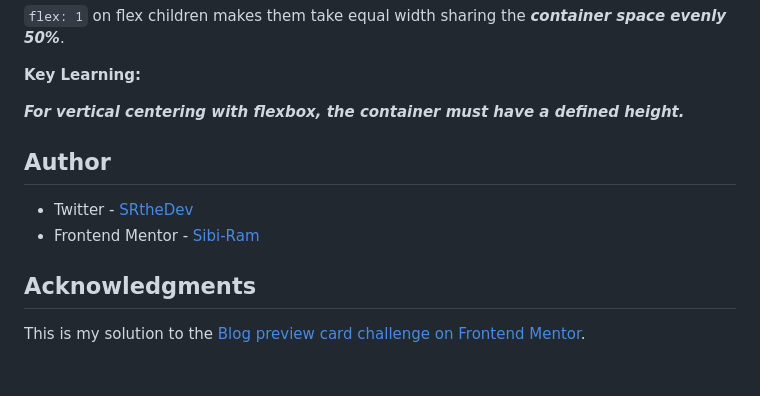
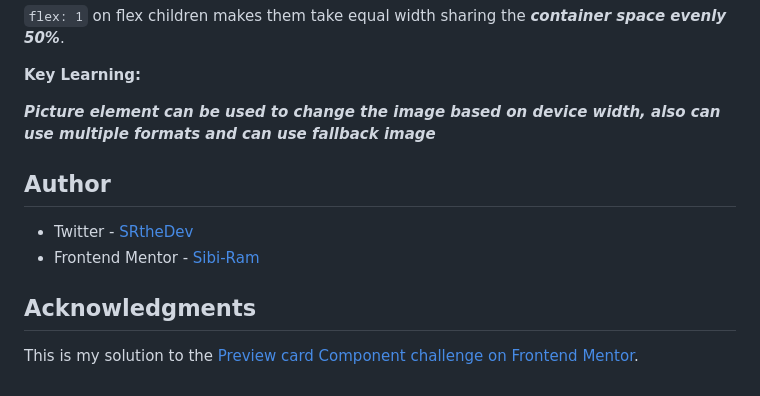
Before and after one commit to Sibi-Ram/product-preview-card-component, a Markdown page: README.md, the part around the change. GitHub-like rendering.

```diff
--- a/README.md
+++ b/README.md
@@ -141,7 +141,7 @@ flex:1;
 
 **Key Learning:**
 
-___For vertical centering with flexbox, the container must have a defined height.___
+___Picture element can be used to change the image based on device width, also can use multiple formats and can use fallback image___
 
 
 ## Author
@@ -153,4 +153,4 @@ ___For vertical centering with flexbox, the container must have a defined height
 
 ## Acknowledgments
 
-This is my solution to the [Blog preview card challenge on Frontend Mentor](https://www.frontendmentor.io/challenges/blog-preview-card-ckPaj01IcS).
+This is my solution to the [Preview card Component challenge on Frontend Mentor](https://www.frontendmentor.io/challenges/product-preview-card-component-GO7UmttRfa).
```
